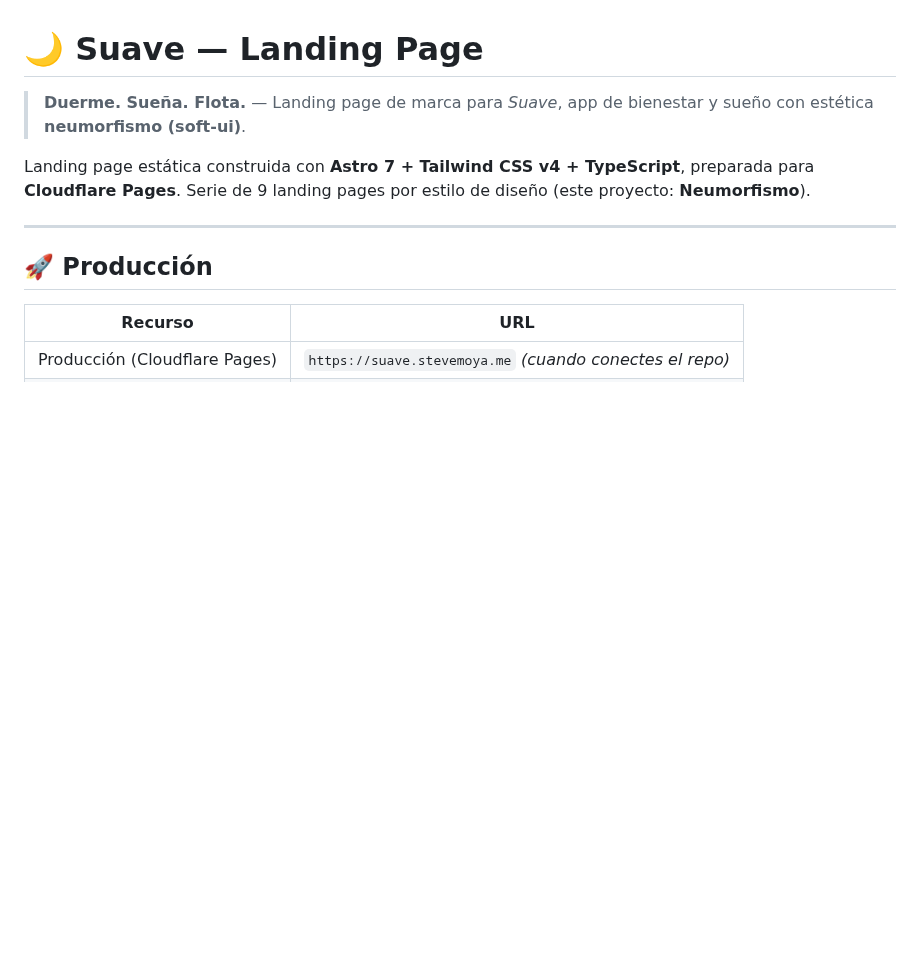
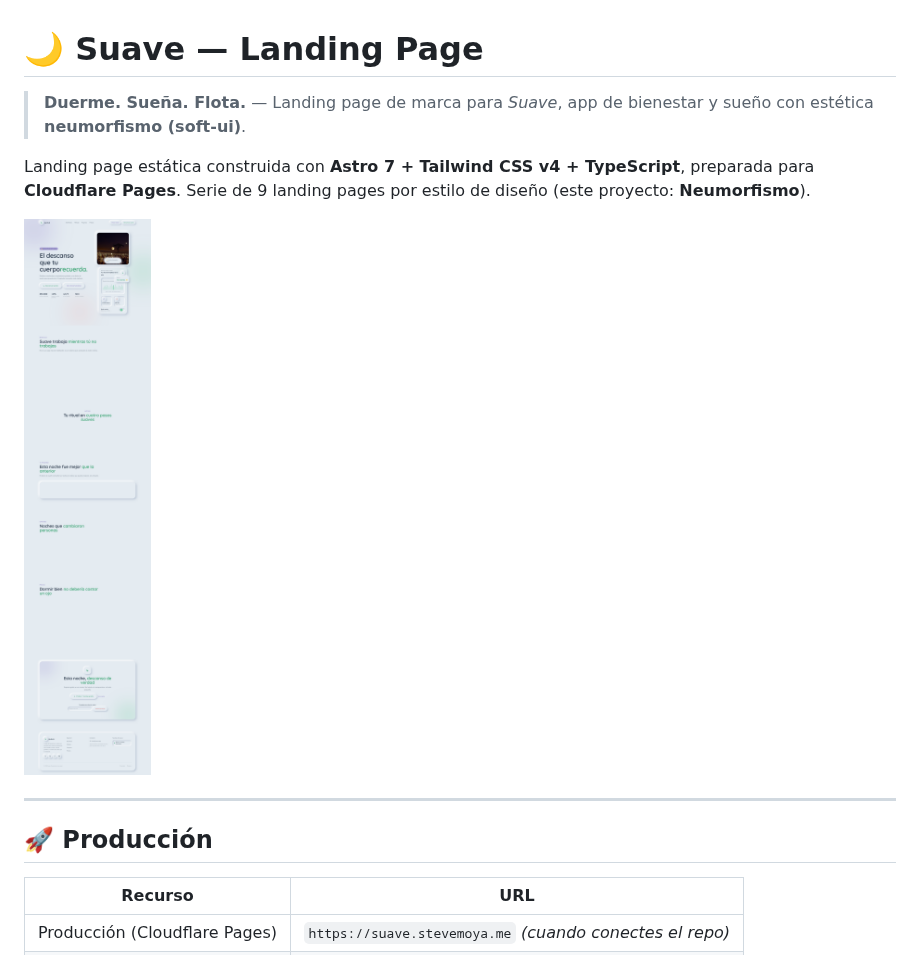
Before and after one commit to SteveMoya/landing-suave, a Markdown page: README.md, the part around the change. Rendered like a GitHub page; pictures changed too: docs/preview.png (added); blank space fills up the shorter version.

Commit message:
docs: añadir vista previa real de la landing al hero del README

```diff
--- a/README.md
+++ b/README.md
@@ -3,6 +3,9 @@
 > **Duerme. Sueña. Flota.** — Landing page de marca para *Suave*, app de bienestar y sueño con estética **neumorfismo (soft-ui)**.
 
 Landing page estática construida con **Astro 7 + Tailwind CSS v4 + TypeScript**, preparada para **Cloudflare Pages**. Serie de 9 landing pages por estilo de diseño (este proyecto: **Neumorfismo**).
+
+
+![Vista previa — 🌙 Suave Landing](docs/preview.png)
 
 ---
 
```
